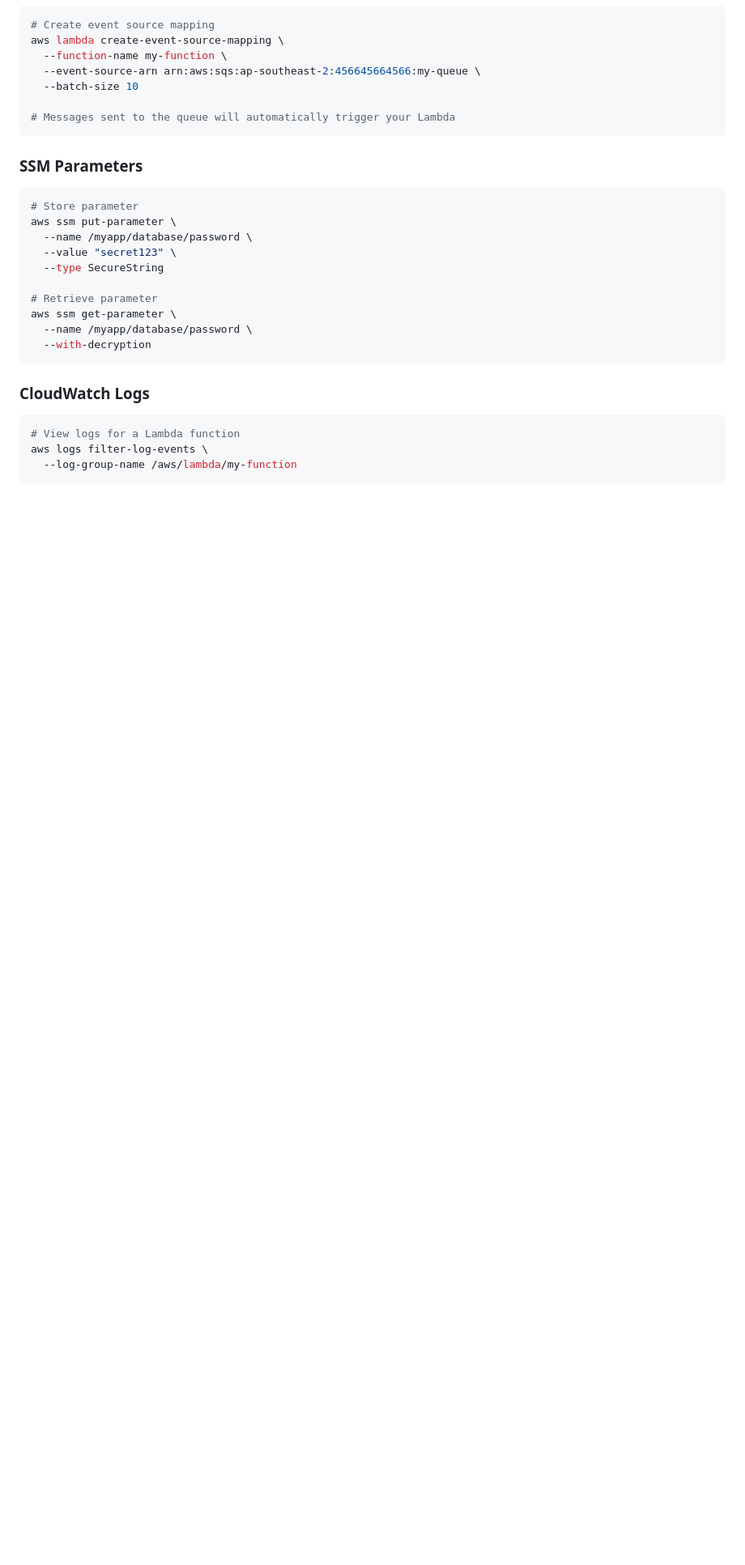
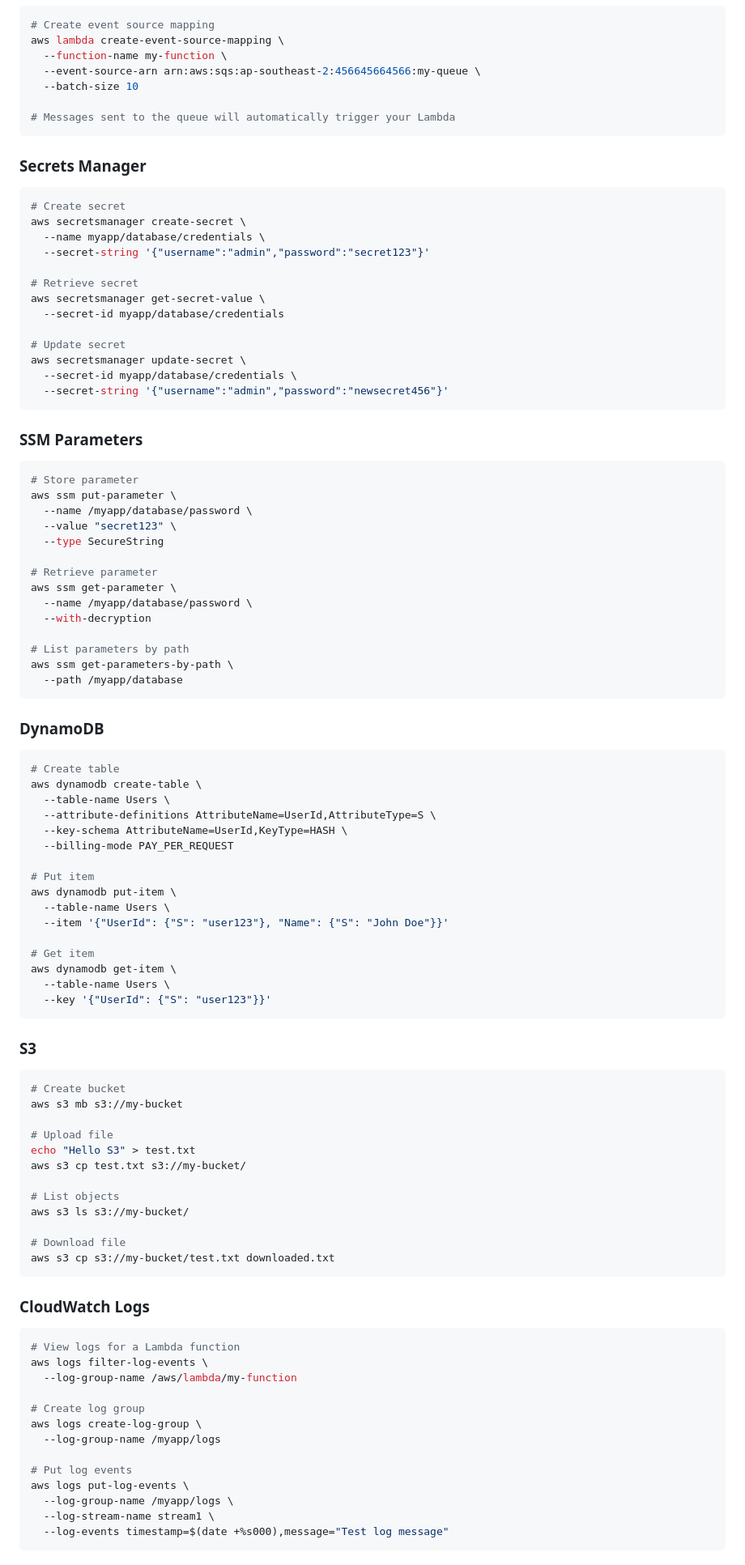
Before and after one commit to Phizicks/nimbus, a Markdown page: README.md, the part around one of its changes. Shown at 81% size. Rendered like a GitHub page; blank space fills up the shorter version.

````diff
--- a/README.md
+++ b/README.md
@@ -238,6 +256,24 @@ aws lambda create-event-source-mapping \
 # Messages sent to the queue will automatically trigger your Lambda
 ```
 
+### Secrets Manager
+
+```bash
+# Create secret
+aws secretsmanager create-secret \
+  --name myapp/database/credentials \
+  --secret-string '{"username":"admin","password":"secret123"}'
+
+# Retrieve secret
+aws secretsmanager get-secret-value \
+  --secret-id myapp/database/credentials
+
+# Update secret
+aws secretsmanager update-secret \
+  --secret-id myapp/database/credentials \
+  --secret-string '{"username":"admin","password":"newsecret456"}'
+```
+
 ### SSM Parameters
 
 ```bash
@@ -251,6 +287,48 @@ aws ssm put-parameter \
 aws ssm get-parameter \
   --name /myapp/database/password \
   --with-decryption
+
+# List parameters by path
+aws ssm get-parameters-by-path \
+  --path /myapp/database
+```
+
+### DynamoDB
+
+```bash
+# Create table
+aws dynamodb create-table \
+  --table-name Users \
+  --attribute-definitions AttributeName=UserId,AttributeType=S \
+  --key-schema AttributeName=UserId,KeyType=HASH \
+  --billing-mode PAY_PER_REQUEST
+
+# Put item
+aws dynamodb put-item \
+  --table-name Users \
+  --item '{"UserId": {"S": "user123"}, "Name": {"S": "John Doe"}}'
+
+# Get item
+aws dynamodb get-item \
+  --table-name Users \
+  --key '{"UserId": {"S": "user123"}}'
+```
+
+### S3
+
+```bash
+# Create bucket
+aws s3 mb s3://my-bucket
+
+# Upload file
+echo "Hello S3" > test.txt
+aws s3 cp test.txt s3://my-bucket/
+
+# List objects
+aws s3 ls s3://my-bucket/
+
+# Download file
+aws s3 cp s3://my-bucket/test.txt downloaded.txt
 ```
 
 ### CloudWatch Logs
@@ -259,4 +337,14 @@ aws ssm get-parameter \
 # View logs for a Lambda function
 aws logs filter-log-events \
   --log-group-name /aws/lambda/my-function
+
+# Create log group
+aws logs create-log-group \
+  --log-group-name /myapp/logs
+
+# Put log events
+aws logs put-log-events \
+  --log-group-name /myapp/logs \
+  --log-stream-name stream1 \
+  --log-events timestamp=$(date +%s000),message="Test log message"
 ```
````
Also changed, not shown: other parts of README.md (+133 -46 lines).
